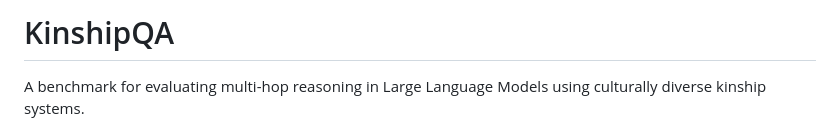
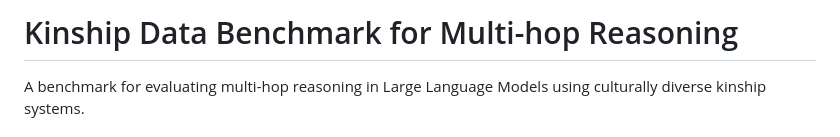
Before and after one commit to TiandaSun/Kinship-Data-Benchmark-for-Multi-hop-Reasoning, a Markdown page: README.md, the part around the change. Drawn GitHub-style.

Commit message:
Update project title in README.md

```diff
--- a/README.md
+++ b/README.md
@@ -1,4 +1,4 @@
-# KinshipQA
+# Kinship Data Benchmark for Multi-hop Reasoning
 
 A benchmark for evaluating multi-hop reasoning in Large Language Models using culturally diverse kinship systems.
 
```
